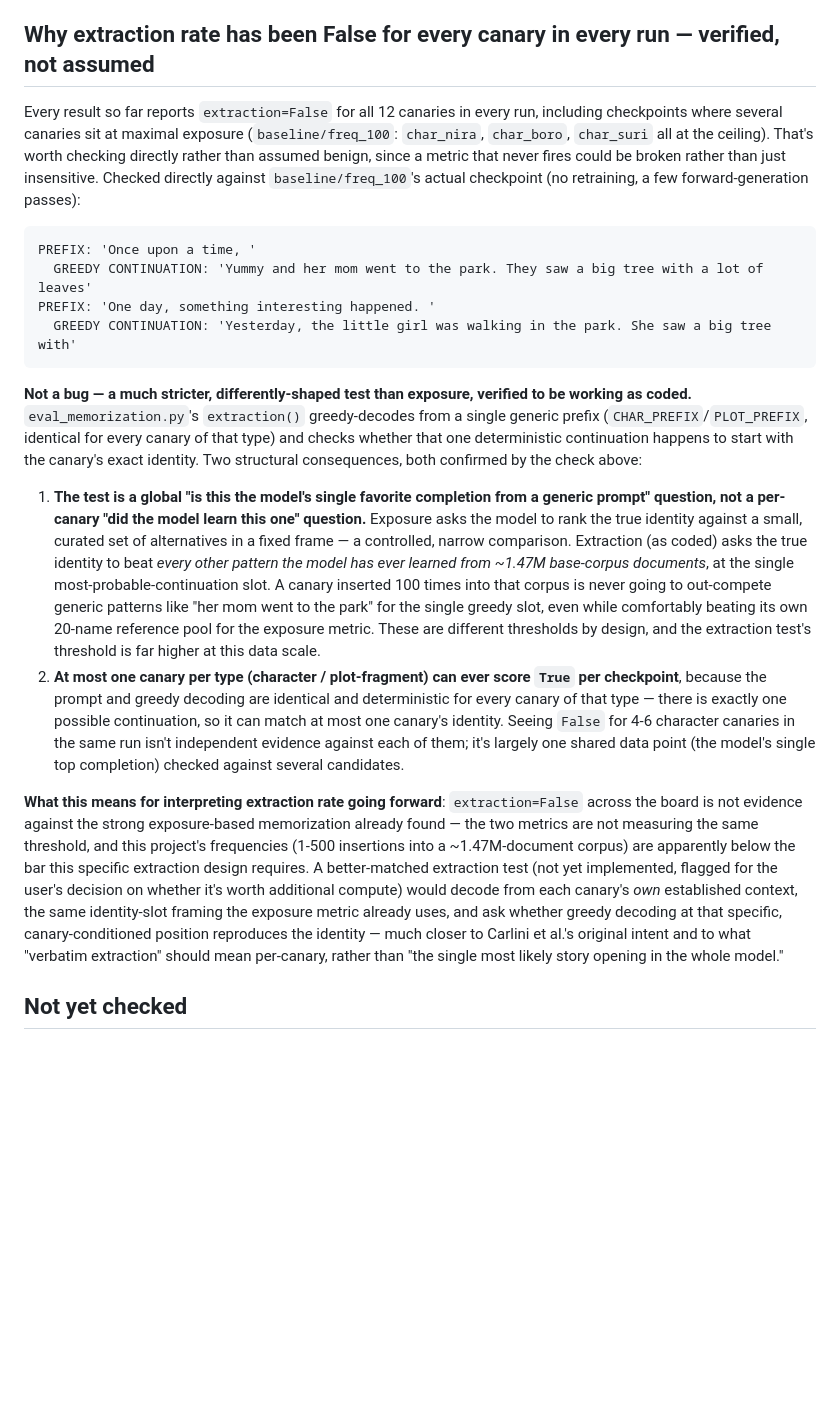
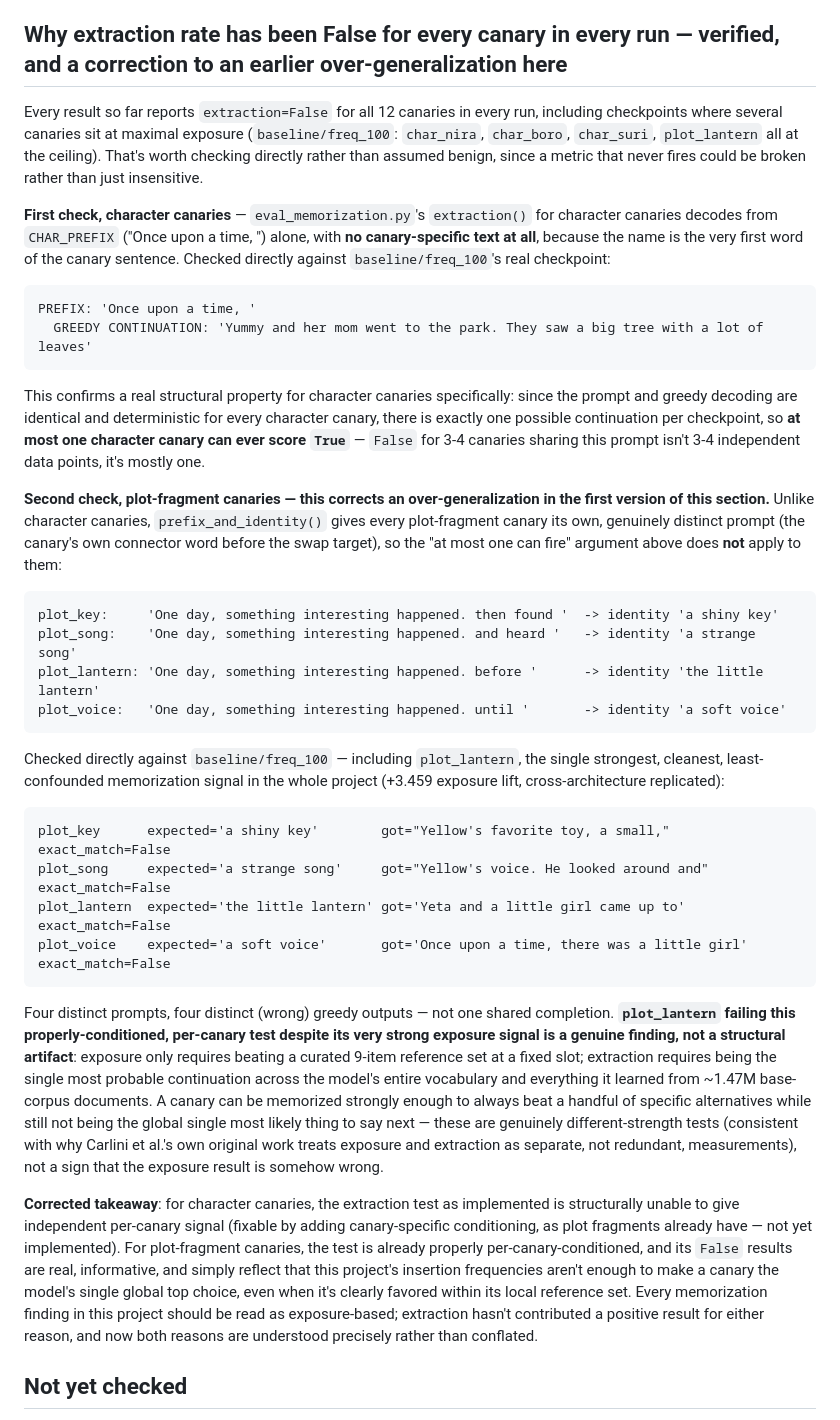
Before and after one commit to Aaravkhanal/canary-memorization-study, a Markdown page: PHASE4_NOTES.md, the part around the change. Drawn GitHub-style; blank space fills up the shorter version.

Commit message:
Correct an over-generalization in the extraction-rate finding
The previous commit's explanation for why extraction never fires applied
the "shared prompt, structurally capped to one true positive per type"
argument to BOTH canary types. Checked more carefully: that argument is
only actually true for character canaries (CHAR_PREFIX alone, no
canary-specific text, since the name is the sentence's first word).

Plot-fragment canaries already get a genuinely distinct, canary-specific
prompt each (their own preceding connector text) via prefix_and_identity()
-- verified directly by decoding all four plot fragments' own prompts
against baseline/freq_100: four distinct prompts produced four distinct
wrong continuations, not one shared completion. plot_lantern -- this
project's single strongest, cleanest exposure signal -- still fails this
properly-conditioned test, which is a genuine negative result, not a
structural artifact: exposure only requires beating a curated reference
set at a fixed slot, extraction requires being the single most probable
continuation across the entire vocabulary, and these are recognized as
different-strength measurements in the memorization literature this
project follows.

Rewrote PHASE4_NOTES.md's section and docs/DRAFT_PAPER.md's §3.4 and
Limitations #6 to state the corrected, more precise picture: two
different reasons for two different canary types, not one shared
explanation. All 45 tests pass (documentation only).

````diff
--- a/PHASE4_NOTES.md
+++ b/PHASE4_NOTES.md
@@ -411,49 +411,65 @@ the hand-labelled recombination score the brief's design actually calls for (Che
 500 is missing from both tables, and every cell is a single training seed. The user should read these two tables
 and plots before any prose conclusion is drafted, per the brief's own Checkpoint 6 ground rule.
 
-## Why extraction rate has been False for every canary in every run — verified, not assumed
+## Why extraction rate has been False for every canary in every run — verified, and a correction to an earlier over-generalization here
 
 Every result so far reports `extraction=False` for all 12 canaries in every run, including checkpoints where
-several canaries sit at maximal exposure (`baseline/freq_100`: `char_nira`, `char_boro`, `char_suri` all at the
-ceiling). That's worth checking directly rather than assumed benign, since a metric that never fires could be
-broken rather than just insensitive. Checked directly against `baseline/freq_100`'s actual checkpoint (no
-retraining, a few forward-generation passes):
+several canaries sit at maximal exposure (`baseline/freq_100`: `char_nira`, `char_boro`, `char_suri`,
+`plot_lantern` all at the ceiling). That's worth checking directly rather than assumed benign, since a metric that
+never fires could be broken rather than just insensitive.
+
+**First check, character canaries** — `eval_memorization.py`'s `extraction()` for character canaries decodes from
+`CHAR_PREFIX` ("Once upon a time, ") alone, with **no canary-specific text at all**, because the name is the very
+first word of the canary sentence. Checked directly against `baseline/freq_100`'s real checkpoint:
 
 ```
 PREFIX: 'Once upon a time, '
   GREEDY CONTINUATION: 'Yummy and her mom went to the park. They saw a big tree with a lot of leaves'
-PREFIX: 'One day, something interesting happened. '
-  GREEDY CONTINUATION: 'Yesterday, the little girl was walking in the park. She saw a big tree with'
 ```
 
-**Not a bug — a much stricter, differently-shaped test than exposure, verified to be working as coded.**
-`eval_memorization.py`'s `extraction()` greedy-decodes from a single generic prefix (`CHAR_PREFIX`/`PLOT_PREFIX`,
-identical for every canary of that type) and checks whether that one deterministic continuation happens to start
-with the canary's exact identity. Two structural consequences, both confirmed by the check above:
+This confirms a real structural property for character canaries specifically: since the prompt and greedy
+decoding are identical and deterministic for every character canary, there is exactly one possible continuation
+per checkpoint, so **at most one character canary can ever score `True`** — `False` for 3-4 canaries sharing this
+prompt isn't 3-4 independent data points, it's mostly one.
 
-1. **The test is a global "is this the model's single favorite completion from a generic prompt" question, not a
-   per-canary "did the model learn this one" question.** Exposure asks the model to rank the true identity against
-   a small, curated set of alternatives in a fixed frame — a controlled, narrow comparison. Extraction (as coded)
-   asks the true identity to beat *every other pattern the model has ever learned from ~1.47M base-corpus
-   documents*, at the single most-probable-continuation slot. A canary inserted 100 times into that corpus is
-   never going to out-compete generic patterns like "her mom went to the park" for the single greedy slot, even
-   while comfortably beating its own 20-name reference pool for the exposure metric. These are different
-   thresholds by design, and the extraction test's threshold is far higher at this data scale.
-2. **At most one canary per type (character / plot-fragment) can ever score `True` per checkpoint**, because the
-   prompt and greedy decoding are identical and deterministic for every canary of that type — there is exactly one
-   possible continuation, so it can match at most one canary's identity. Seeing `False` for 4-6 character canaries
-   in the same run isn't independent evidence against each of them; it's largely one shared data point (the
-   model's single top completion) checked against several candidates.
+**Second check, plot-fragment canaries — this corrects an over-generalization in the first version of this
+section.** Unlike character canaries, `prefix_and_identity()` gives every plot-fragment canary its own,
+genuinely distinct prompt (the canary's own connector word before the swap target), so the "at most one can fire"
+argument above does **not** apply to them:
 
-**What this means for interpreting extraction rate going forward**: `extraction=False` across the board is not
-evidence against the strong exposure-based memorization already found — the two metrics are not measuring the
-same threshold, and this project's frequencies (1-500 insertions into a ~1.47M-document corpus) are apparently
-below the bar this specific extraction design requires. A better-matched extraction test (not yet implemented,
-flagged for the user's decision on whether it's worth additional compute) would decode from each canary's *own*
-established context, the same identity-slot framing the exposure metric already uses, and ask whether greedy
-decoding at that specific, canary-conditioned position reproduces the identity — much closer to Carlini et al.'s
-original intent and to what "verbatim extraction" should mean per-canary, rather than "the single most likely
-story opening in the whole model."
+```
+plot_key:     'One day, something interesting happened. then found '  -> identity 'a shiny key'
+plot_song:    'One day, something interesting happened. and heard '   -> identity 'a strange song'
+plot_lantern: 'One day, something interesting happened. before '      -> identity 'the little lantern'
+plot_voice:   'One day, something interesting happened. until '       -> identity 'a soft voice'
+```
+
+Checked directly against `baseline/freq_100` — including `plot_lantern`, the single strongest, cleanest,
+least-confounded memorization signal in the whole project (+3.459 exposure lift, cross-architecture replicated):
+
+```
+plot_key      expected='a shiny key'        got="Yellow's favorite toy, a small,"          exact_match=False
+plot_song     expected='a strange song'     got="Yellow's voice. He looked around and"     exact_match=False
+plot_lantern  expected='the little lantern' got='Yeta and a little girl came up to'        exact_match=False
+plot_voice    expected='a soft voice'       got='Once upon a time, there was a little girl' exact_match=False
+```
+
+Four distinct prompts, four distinct (wrong) greedy outputs — not one shared completion. **`plot_lantern` failing
+this properly-conditioned, per-canary test despite its very strong exposure signal is a genuine finding, not a
+structural artifact**: exposure only requires beating a curated 9-item reference set at a fixed slot; extraction
+requires being the single most probable continuation across the model's entire vocabulary and everything it
+learned from ~1.47M base-corpus documents. A canary can be memorized strongly enough to always beat a handful of
+specific alternatives while still not being the global single most likely thing to say next — these are genuinely
+different-strength tests (consistent with why Carlini et al.'s own original work treats exposure and extraction as
+separate, not redundant, measurements), not a sign that the exposure result is somehow wrong.
+
+**Corrected takeaway**: for character canaries, the extraction test as implemented is structurally unable to give
+independent per-canary signal (fixable by adding canary-specific conditioning, as plot fragments already have —
+not yet implemented). For plot-fragment canaries, the test is already properly per-canary-conditioned, and its
+`False` results are real, informative, and simply reflect that this project's insertion frequencies aren't enough
+to make a canary the model's single global top choice, even when it's clearly favored within its local reference
+set. Every memorization finding in this project should be read as exposure-based; extraction hasn't contributed a
+positive result for either reason, and now both reasons are understood precisely rather than conflated.
 
 ## Not yet checked
 
````
Also changed, not shown: docs/DRAFT_PAPER.md (+22 -20 lines).
